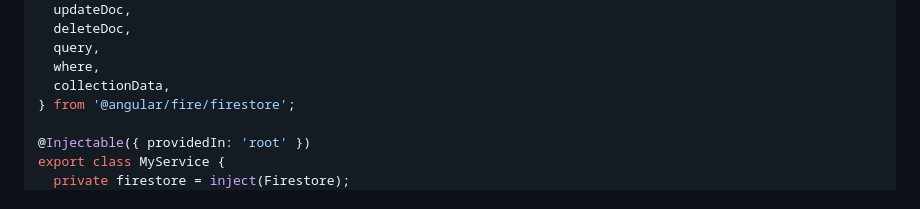
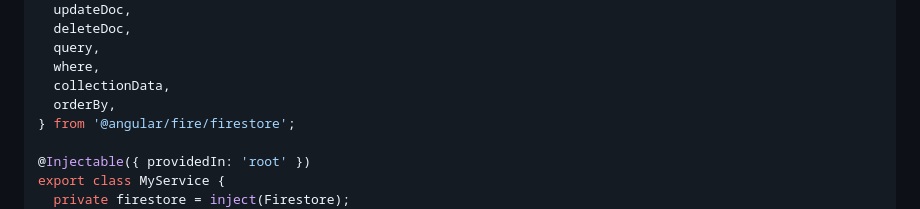
Before and after one commit to OmniFlexFitness/OmniTask, a Markdown page: .github/copilot-instructions.md, the part around the change. GitHub-like rendering.

Commit message:
Update .github/copilot-instructions.md
Co-authored-by: gemini-code-assist[bot] <176961590+gemini-code-assist[bot]@users.noreply.github.com>

```diff
--- a/.github/copilot-instructions.md
+++ b/.github/copilot-instructions.md
@@ -99,6 +99,7 @@ import {
   query,
   where,
   collectionData,
+  orderBy,
 } from '@angular/fire/firestore';
 
 @Injectable({ providedIn: 'root' })
```
